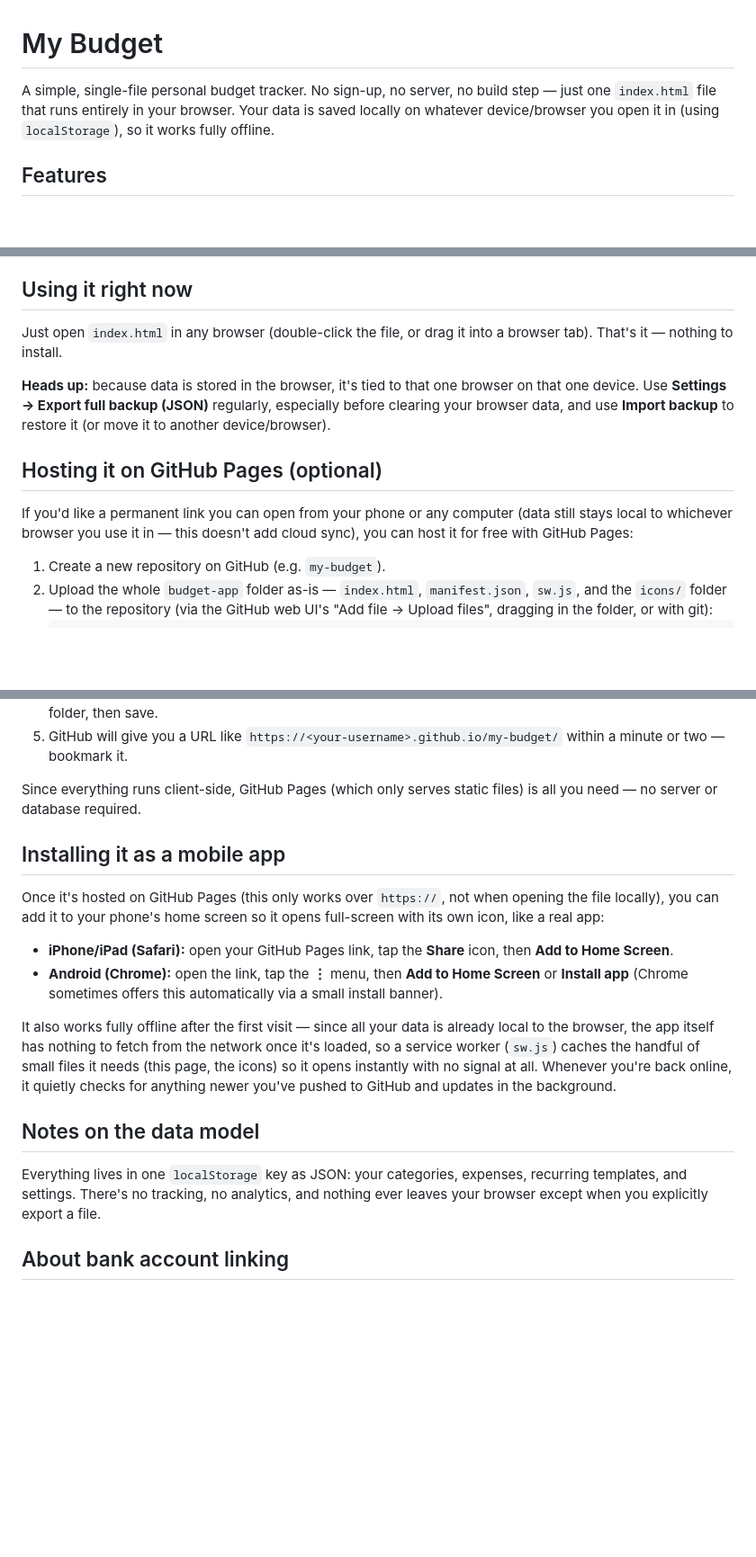
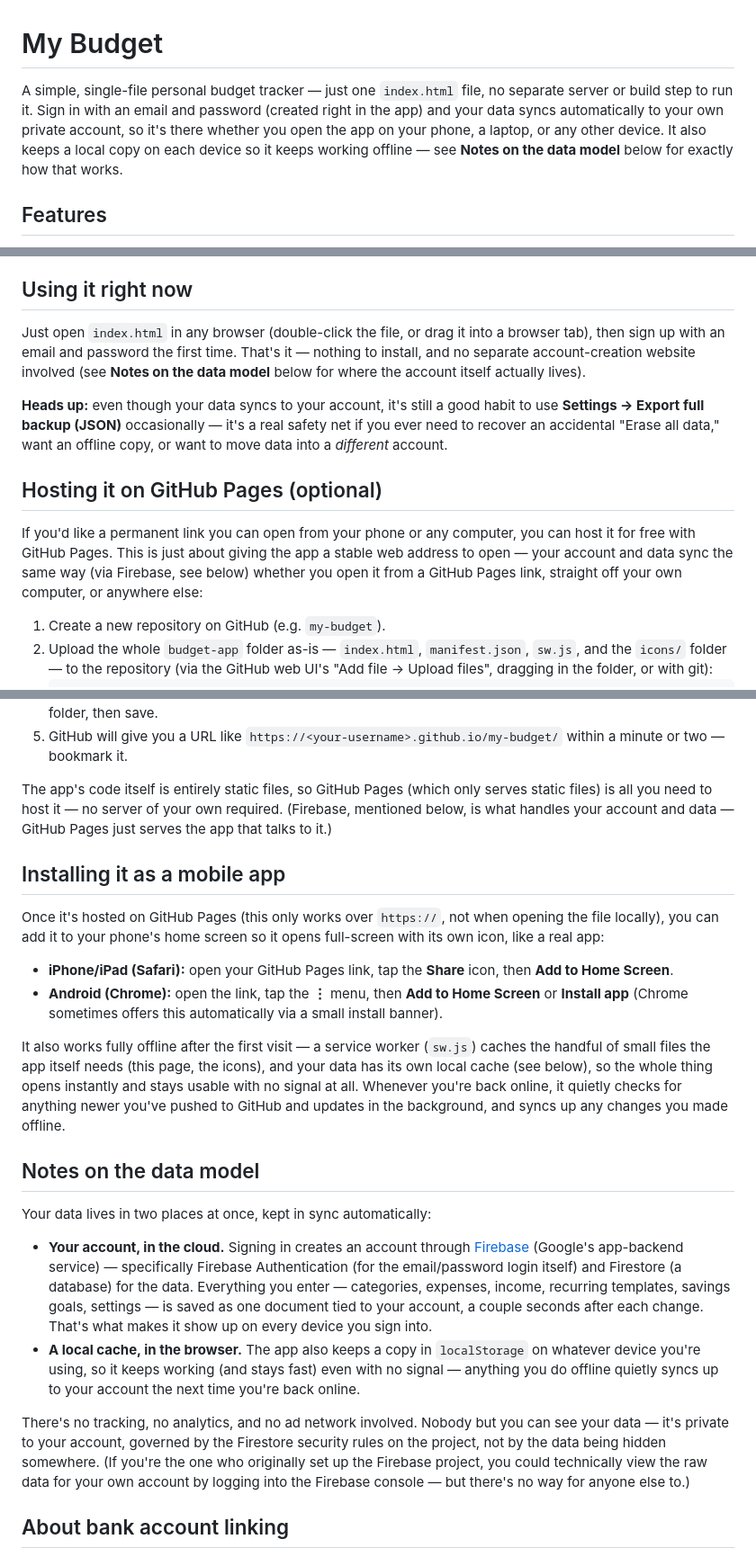
Before and after one commit to eva2liz/My-Budget, a Markdown page: README.md, 3 parts joined by grey strips. Shown at 90% size. GitHub-like rendering; blank space fills up the shorter version.

```diff
--- a/README.md
+++ b/README.md
@@ -1,9 +1,12 @@
 # My Budget
 
-A simple, single-file personal budget tracker. No sign-up, no server, no
-build step — just one `index.html` file that runs entirely in your browser.
-Your data is saved locally on whatever device/browser you open it in
-(using `localStorage`), so it works fully offline.
+A simple, single-file personal budget tracker — just one `index.html` file,
+no separate server or build step to run it. Sign in with an email and
+password (created right in the app) and your data syncs automatically to
+your own private account, so it's there whether you open the app on your
+phone, a laptop, or any other device. It also keeps a local copy on each
+device so it keeps working offline — see **Notes on the data model** below
+for exactly how that works.
 
 ## Features
 
@@ -124,18 +127,24 @@ Your data is saved locally on whatever device/browser you open it in
 ## Using it right now
 
 Just open `index.html` in any browser (double-click the file, or drag it
-into a browser tab). That's it — nothing to install.
+into a browser tab), then sign up with an email and password the first
+time. That's it — nothing to install, and no separate account-creation
+website involved (see **Notes on the data model** below for where the
+account itself actually lives).
 
-**Heads up:** because data is stored in the browser, it's tied to that one
-browser on that one device. Use **Settings → Export full backup (JSON)**
-regularly, especially before clearing your browser data, and use
-**Import backup** to restore it (or move it to another device/browser).
+**Heads up:** even though your data syncs to your account, it's still a
+good habit to use **Settings → Export full backup (JSON)** occasionally —
+it's a real safety net if you ever need to recover an accidental "Erase
+all data," want an offline copy, or want to move data into a *different*
+account.
 
 ## Hosting it on GitHub Pages (optional)
 
 If you'd like a permanent link you can open from your phone or any
-computer (data still stays local to whichever browser you use it in — this
-doesn't add cloud sync), you can host it for free with GitHub Pages:
+computer, you can host it for free with GitHub Pages. This is just about
+giving the app a stable web address to open — your account and data sync
+the same way (via Firebase, see below) whether you open it from a GitHub
+Pages link, straight off your own computer, or anywhere else:
 
 1. Create a new repository on GitHub (e.g. `my-budget`).
 2. Upload the whole `budget-app` folder as-is — `index.html`, `manifest.json`,
@@ -158,8 +167,10 @@ doesn't add cloud sync), you can host it for free with GitHub Pages:
    `https://<your-username>.github.io/my-budget/` within a minute or two —
    bookmark it.
 
-Since everything runs client-side, GitHub Pages (which only serves static
-files) is all you need — no server or database required.
+The app's code itself is entirely static files, so GitHub Pages (which only
+serves static files) is all you need to host it — no server of your own
+required. (Firebase, mentioned below, is what handles your account and
+data — GitHub Pages just serves the app that talks to it.)
 
 ## Installing it as a mobile app
 
@@ -173,19 +184,37 @@ opens full-screen with its own icon, like a real app:
   Home Screen** or **Install app** (Chrome sometimes offers this
   automatically via a small install banner).
 
-It also works fully offline after the first visit — since all your data is
-already local to the browser, the app itself has nothing to fetch from the
-network once it's loaded, so a service worker (`sw.js`) caches the handful
-of small files it needs (this page, the icons) so it opens instantly with no
-signal at all. Whenever you're back online, it quietly checks for anything
-newer you've pushed to GitHub and updates in the background.
+It also works fully offline after the first visit — a service worker
+(`sw.js`) caches the handful of small files the app itself needs (this
+page, the icons), and your data has its own local cache (see below), so
+the whole thing opens instantly and stays usable with no signal at all.
+Whenever you're back online, it quietly checks for anything newer you've
+pushed to GitHub and updates in the background, and syncs up any changes
+you made offline.
 
 ## Notes on the data model
 
-Everything lives in one `localStorage` key as JSON: your categories,
-expenses, recurring templates, and settings. There's no tracking, no
-analytics, and nothing ever leaves your browser except when you explicitly
-export a file.
+Your data lives in two places at once, kept in sync automatically:
+
+- **Your account, in the cloud.** Signing in creates an account through
+  [Firebase](https://console.firebase.google.com) (Google's app-backend
+  service) — specifically Firebase Authentication (for the email/password
+  login itself) and Firestore (a database) for the data. Everything you
+  enter — categories, expenses, income, recurring templates, savings
+  goals, settings — is saved as one document tied to your account, a
+  couple seconds after each change. That's what makes it show up on every
+  device you sign into.
+- **A local cache, in the browser.** The app also keeps a copy in
+  `localStorage` on whatever device you're using, so it keeps working
+  (and stays fast) even with no signal — anything you do offline quietly
+  syncs up to your account the next time you're back online.
+
+There's no tracking, no analytics, and no ad network involved. Nobody but
+you can see your data — it's private to your account, governed by the
+Firestore security rules on the project, not by the data being hidden
+somewhere. (If you're the one who originally set up the Firebase project,
+you could technically view the raw data for your own account by logging
+into the Firebase console — but there's no way for anyone else to.)
 
 ## About bank account linking
 
```
